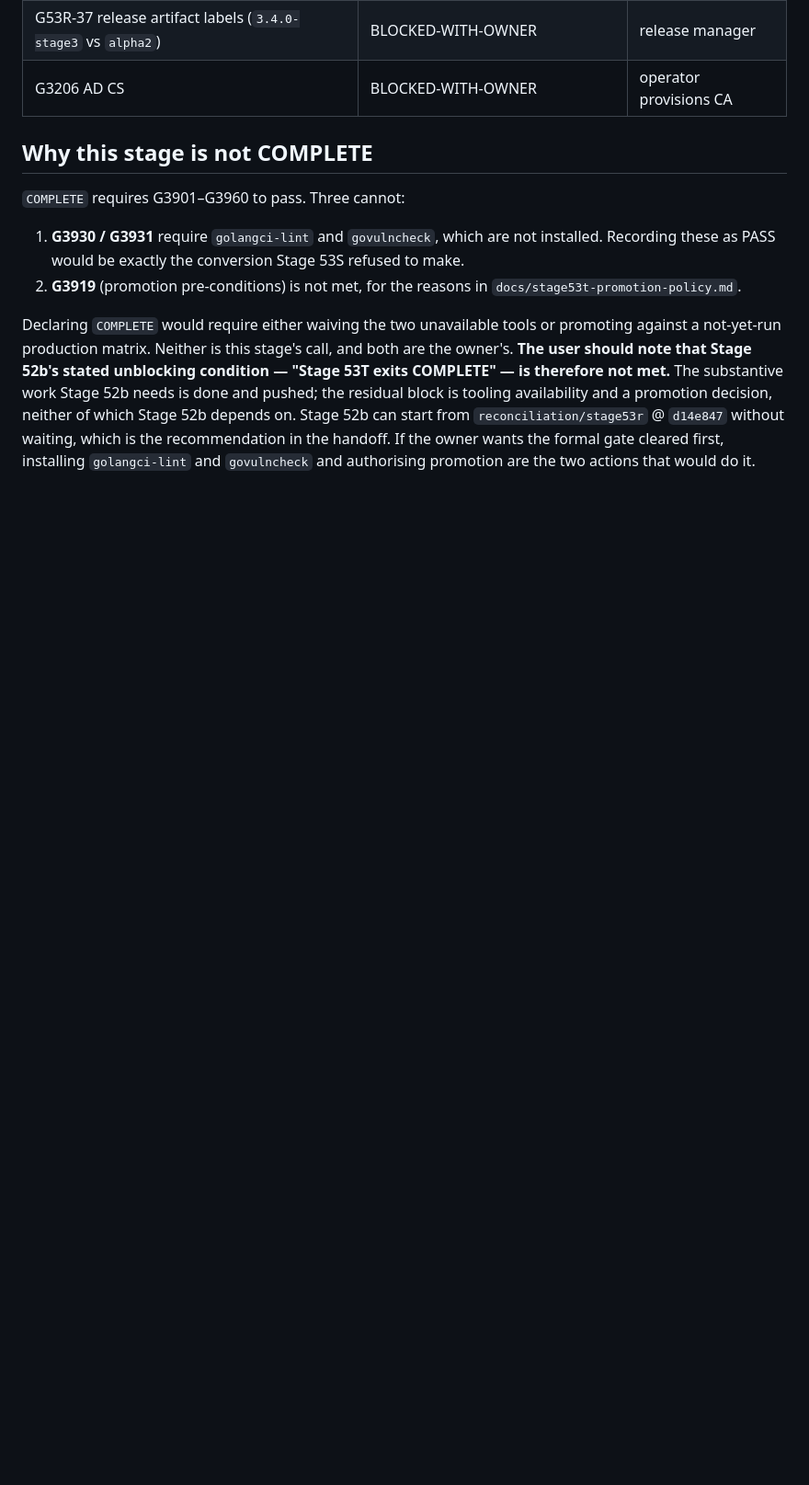
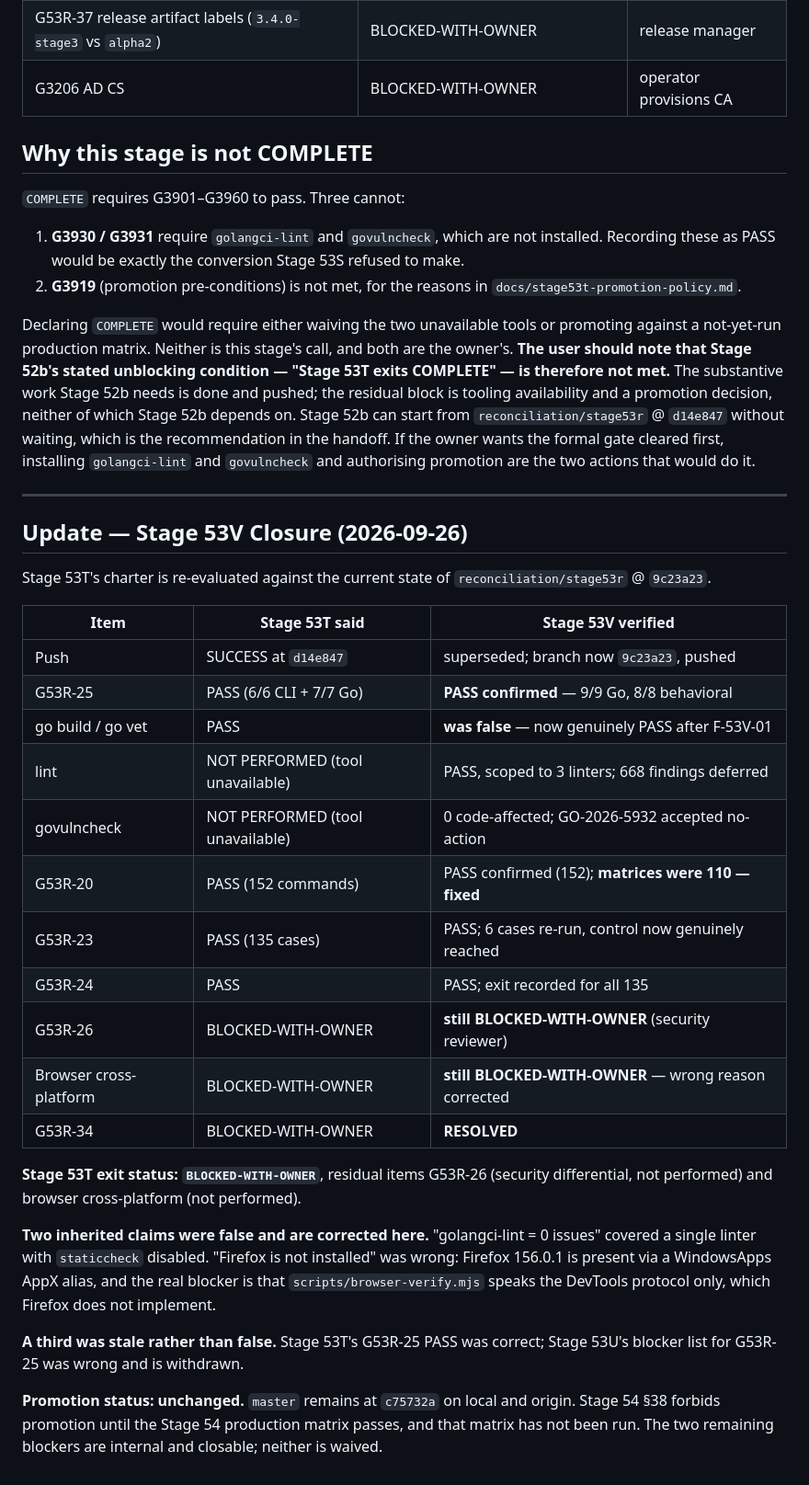
Before and after one commit to Debajyoti0-0/aether, a Markdown page: docs/stage53t-certification.md, the part around the change. Shown at 92% size. GitHub-like rendering; blank space fills up the shorter version.

```diff
--- a/docs/stage53t-certification.md
+++ b/docs/stage53t-certification.md
@@ -251,3 +251,41 @@ depends on. Stage 52b can start from `reconciliation/stage53r` @ `d14e847`
 without waiting, which is the recommendation in the handoff. If the owner wants
 the formal gate cleared first, installing `golangci-lint` and `govulncheck` and
 authorising promotion are the two actions that would do it.
+
+---
+
+## Update — Stage 53V Closure (2026-09-26)
+
+Stage 53T's charter is re-evaluated against the current state of
+`reconciliation/stage53r` @ `9c23a23`.
+
+| Item | Stage 53T said | Stage 53V verified |
+| --- | --- | --- |
+| Push | SUCCESS at `d14e847` | superseded; branch now `9c23a23`, pushed |
+| G53R-25 | PASS (6/6 CLI + 7/7 Go) | **PASS confirmed** — 9/9 Go, 8/8 behavioral |
+| go build / go vet | PASS | **was false** — now genuinely PASS after F-53V-01 |
+| lint | NOT PERFORMED (tool unavailable) | PASS, scoped to 3 linters; 668 findings deferred |
+| govulncheck | NOT PERFORMED (tool unavailable) | 0 code-affected; GO-2026-5932 accepted no-action |
+| G53R-20 | PASS (152 commands) | PASS confirmed (152); **matrices were 110 — fixed** |
+| G53R-23 | PASS (135 cases) | PASS; 6 cases re-run, control now genuinely reached |
+| G53R-24 | PASS | PASS; exit recorded for all 135 |
+| G53R-26 | BLOCKED-WITH-OWNER | **still BLOCKED-WITH-OWNER** (security reviewer) |
+| Browser cross-platform | BLOCKED-WITH-OWNER | **still BLOCKED-WITH-OWNER** — wrong reason corrected |
+| G53R-34 | BLOCKED-WITH-OWNER | **RESOLVED** |
+
+**Stage 53T exit status: `BLOCKED-WITH-OWNER`**, residual items G53R-26 (security
+differential, not performed) and browser cross-platform (not performed).
+
+**Two inherited claims were false and are corrected here.** "golangci-lint = 0
+issues" covered a single linter with `staticcheck` disabled. "Firefox is not
+installed" was wrong: Firefox 156.0.1 is present via a WindowsApps AppX alias, and
+the real blocker is that `scripts/browser-verify.mjs` speaks the DevTools protocol
+only, which Firefox does not implement.
+
+**A third was stale rather than false.** Stage 53T's G53R-25 PASS was correct;
+Stage 53U's blocker list for G53R-25 was wrong and is withdrawn.
+
+**Promotion status: unchanged.** `master` remains at `c75732a` on local and origin.
+Stage 54 §38 forbids promotion until the Stage 54 production matrix passes, and
+that matrix has not been run. The two remaining blockers are internal and closable;
+neither is waived.
```
Also changed, not shown: docs/stage53v-certification.md (added, +207 -0 lines), docs/stage53v-handoff.md (added, +119 -0 lines).
